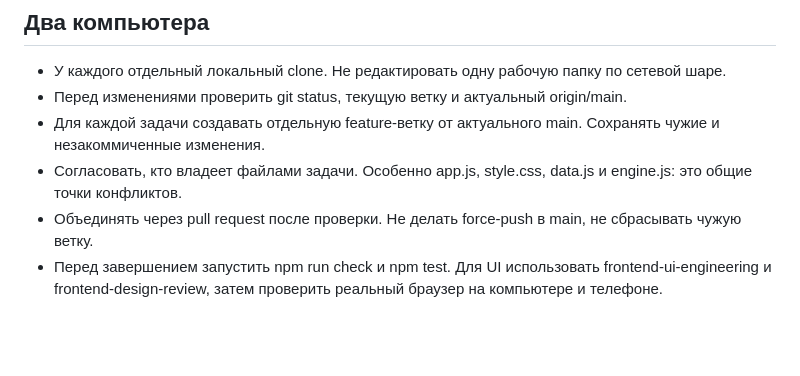
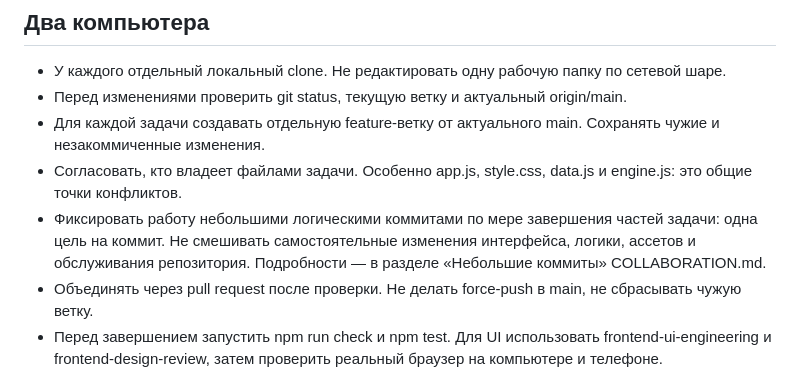
Before and after one commit to ProfessorETH/do-reliza, a Markdown page: AGENTS.md, the part around the change. Rendered like a GitHub page; blank space fills up the shorter version.

```diff
--- a/AGENTS.md
+++ b/AGENTS.md
@@ -21,6 +21,7 @@ planning/README.md — доска в Codex и правила сохранени
 - Перед изменениями проверить git status, текущую ветку и актуальный origin/main.
 - Для каждой задачи создавать отдельную feature-ветку от актуального main. Сохранять чужие и незакоммиченные изменения.
 - Согласовать, кто владеет файлами задачи. Особенно app.js, style.css, data.js и engine.js: это общие точки конфликтов.
+- Фиксировать работу небольшими логическими коммитами по мере завершения частей задачи: одна цель на коммит. Не смешивать самостоятельные изменения интерфейса, логики, ассетов и обслуживания репозитория. Подробности — в разделе «Небольшие коммиты» COLLABORATION.md.
 - Объединять через pull request после проверки. Не делать force-push в main, не сбрасывать чужую ветку.
 - Перед завершением запустить npm run check и npm test. Для UI использовать frontend-ui-engineering и frontend-design-review, затем проверить реальный браузер на компьютере и телефоне.
 - Не отправлять секреты, локальные логи и случайные файлы. Перед первым push и при подозрительных изменениях запускать gitleaks detect --redact.
```
Also changed, not shown: COLLABORATION.md (+12 -0 lines).
